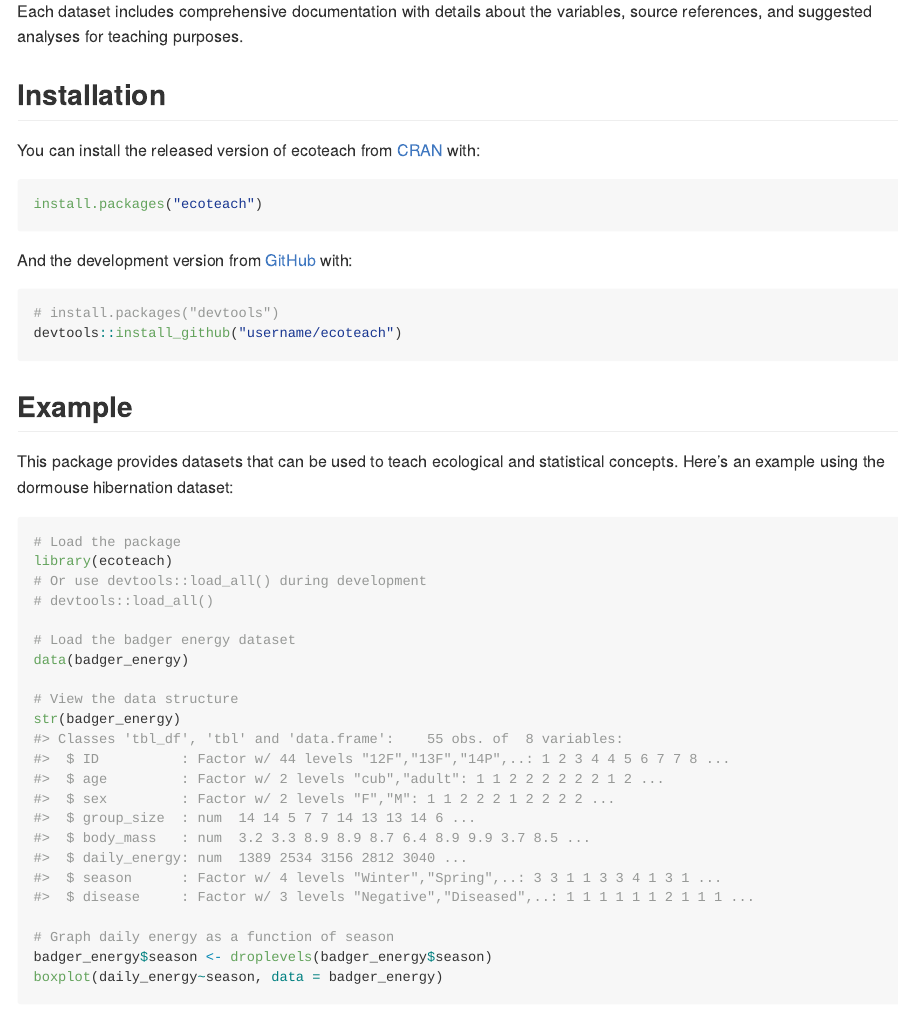
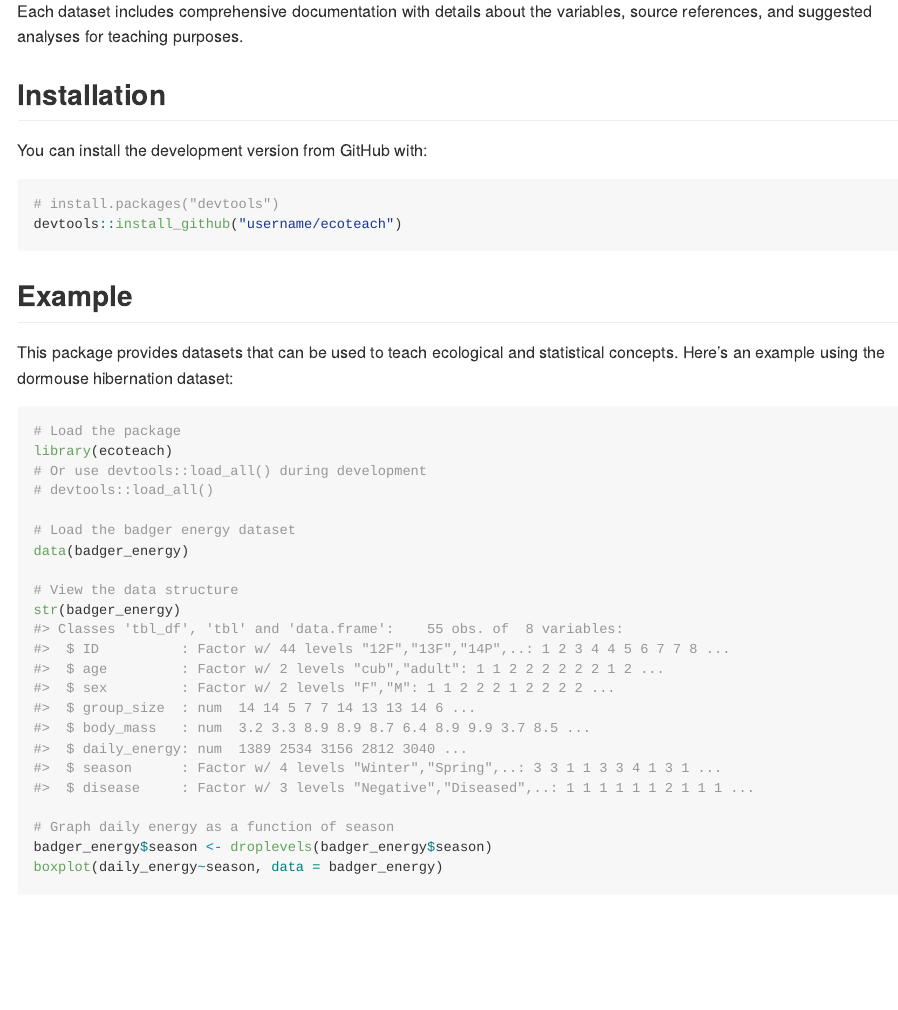
Before and after one commit to weharris/ecoteach, an R Markdown document (README.Rmd): the page in a window 1100 px wide, from 660 px down. The pictures show the output file README.md that the author committed with the source, drawn offline in the style of GitHub; badge pictures from the web are left out.

Commit message:
Update lifecycle badge in README files to reflect the current status as experimental, and streamline installation instructions by removing references to CRAN. This ensures users have accurate information regarding the package's development stage and simplifies the installation process.

````diff
--- a/README.Rmd
+++ b/README.Rmd
@@ -39,13 +38,7 @@ Each dataset includes comprehensive documentation with details about the variabl
 
 ## Installation
 
-You can install the released version of ecoteach from [CRAN](https://CRAN.R-project.org) with:
-
-```{r, eval = FALSE}
-install.packages("ecoteach")
-```
-
-And the development version from [GitHub](https://github.com/) with:
+You can install the development version from GitHub with:
 
 ```{r, eval = FALSE}
 # install.packages("devtools")
````
Also changed, not shown: README.md, README.Rmd (3 more changed lines).
